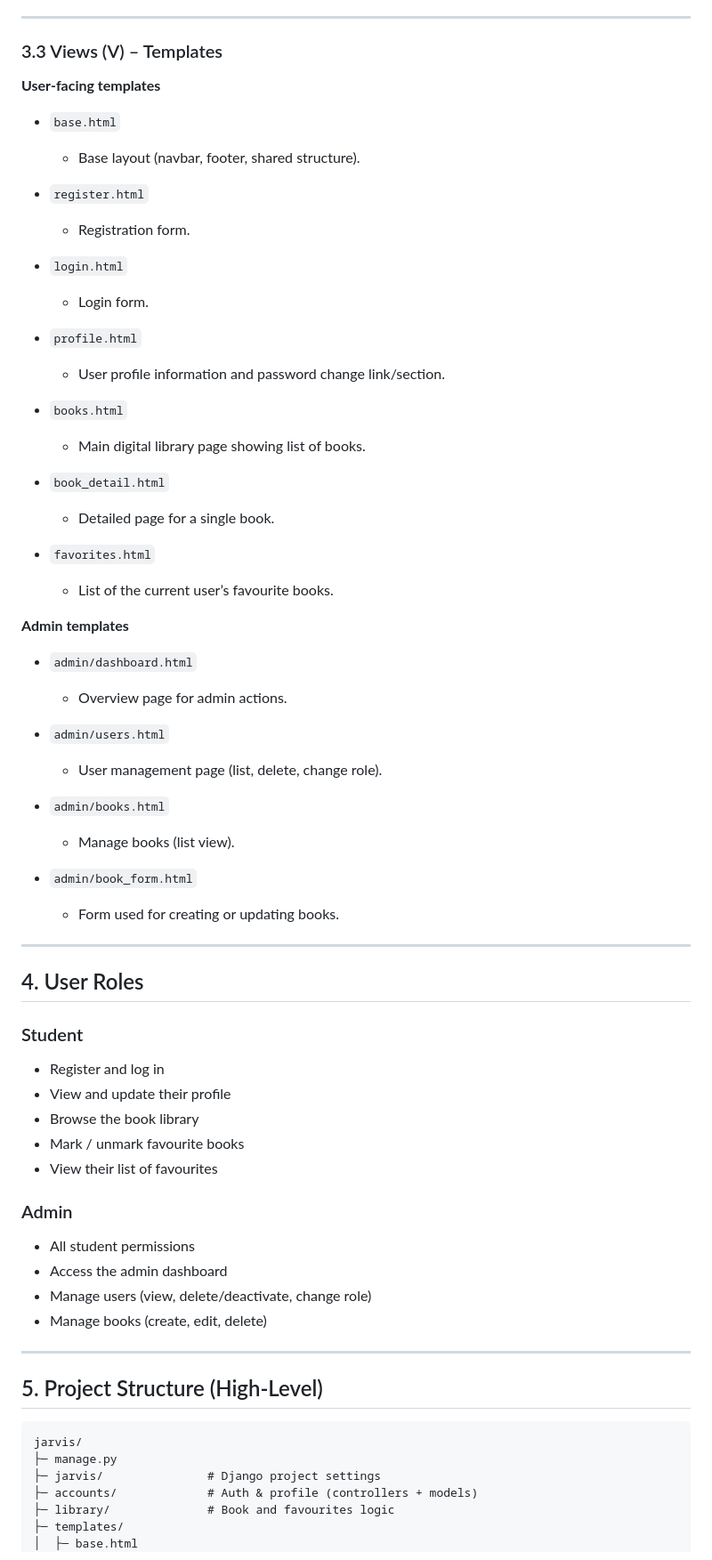
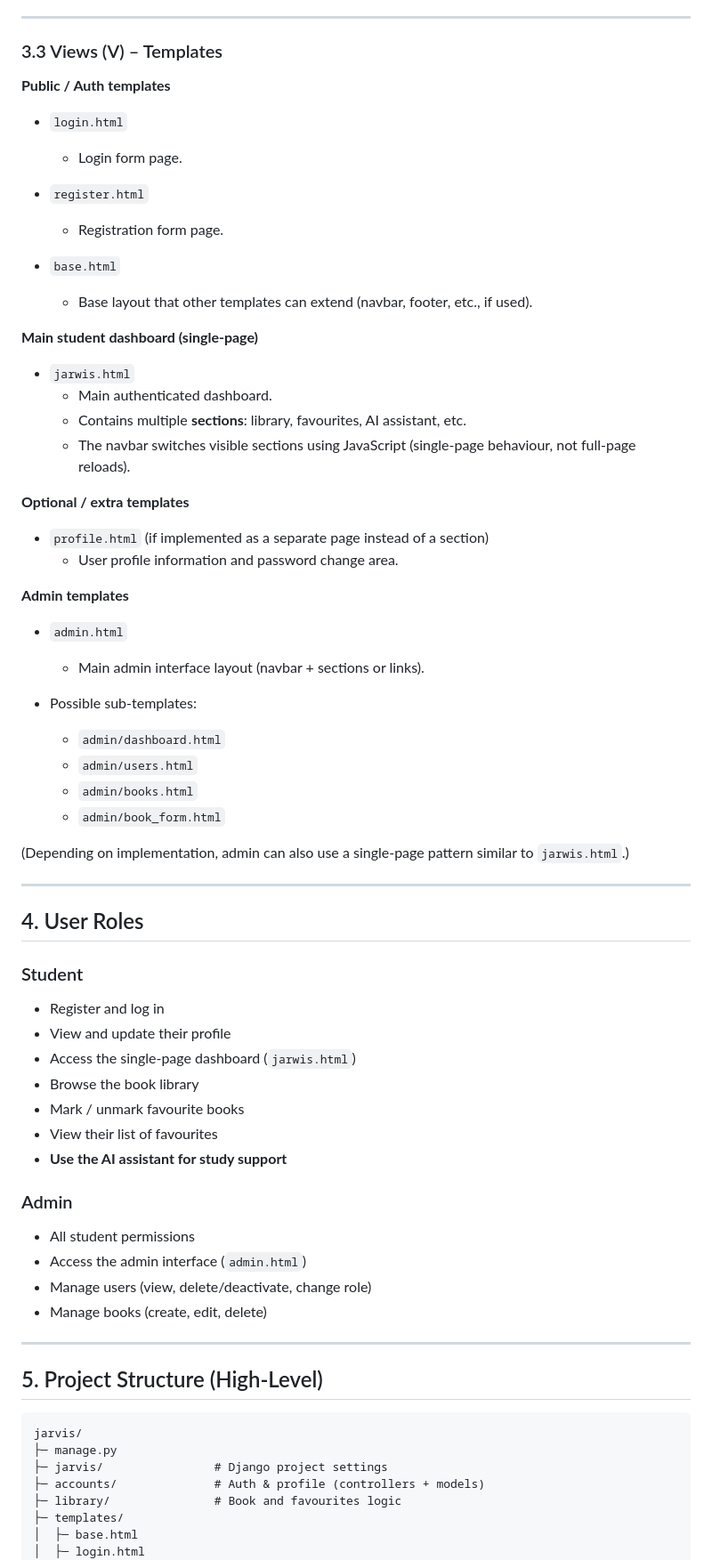
Before and after one commit to Jarvis-ai-UFAR/JARVIS, a Markdown page: README.md, the part around one of its changes. Shown at 89% size. Rendered like a GitHub page.

````diff
--- a/README.md
+++ b/README.md
@@ -124,42 +133,41 @@ Although Django uses **MVT (Model–View–Template)**, we describe the architec
 
 ### 3.3 Views (V) – Templates
 
-**User-facing templates**
+**Public / Auth templates**
+
+- `login.html`
+  - Login form page.
+
+- `register.html`
+  - Registration form page.
 
 - `base.html`
-  - Base layout (navbar, footer, shared structure).
+  - Base layout that other templates can extend (navbar, footer, etc., if used).
 
-- `register.html`
-  - Registration form.
+**Main student dashboard (single-page)**
 
-- `login.html`
-  - Login form.
+- `jarwis.html`
+  - Main authenticated dashboard.
+  - Contains multiple **sections**: library, favourites, AI assistant, etc.
+  - The navbar switches visible sections using JavaScript (single-page behaviour, not full-page reloads).
 
-- `profile.html`
-  - User profile information and password change link/section.
+**Optional / extra templates**
 
-- `books.html`
-  - Main digital library page showing list of books.
-
-- `book_detail.html`
-  - Detailed page for a single book.
-
-- `favorites.html`
-  - List of the current user’s favourite books.
+- `profile.html` (if implemented as a separate page instead of a section)
+  - User profile information and password change area.
 
 **Admin templates**
 
-- `admin/dashboard.html`
-  - Overview page for admin actions.
+- `admin.html`
+  - Main admin interface layout (navbar + sections or links).
 
-- `admin/users.html`
-  - User management page (list, delete, change role).
+- Possible sub-templates:
+  - `admin/dashboard.html`
+  - `admin/users.html`
+  - `admin/books.html`
+  - `admin/book_form.html`
 
-- `admin/books.html`
-  - Manage books (list view).
-
-- `admin/book_form.html`
-  - Form used for creating or updating books.
+(Depending on implementation, admin can also use a single-page pattern similar to `jarwis.html`.)
 
 ---
 
@@ -169,14 +177,16 @@ Although Django uses **MVT (Model–View–Template)**, we describe the architec
 
 - Register and log in
 - View and update their profile
+- Access the single-page dashboard (`jarwis.html`)
 - Browse the book library
 - Mark / unmark favourite books
 - View their list of favourites
+- **Use the AI assistant for study support**
 
 ### Admin
 
 - All student permissions
-- Access the admin dashboard
+- Access the admin interface (`admin.html`)
 - Manage users (view, delete/deactivate, change role)
 - Manage books (create, edit, delete)
 
@@ -187,9 +197,10 @@ Although Django uses **MVT (Model–View–Template)**, we describe the architec
 ```text
 jarvis/
 ├─ manage.py
-├─ jarvis/               # Django project settings
-├─ accounts/             # Auth & profile (controllers + models)
-├─ library/              # Book and favourites logic
+├─ jarvis/                # Django project settings
+├─ accounts/              # Auth & profile (controllers + models)
+├─ library/               # Book and favourites logic
 ├─ templates/
 │  ├─ base.html
+│  ├─ login.html
 │  ├─ register.html
````
Also changed, not shown: other parts of README.md (+19 -17 lines).
